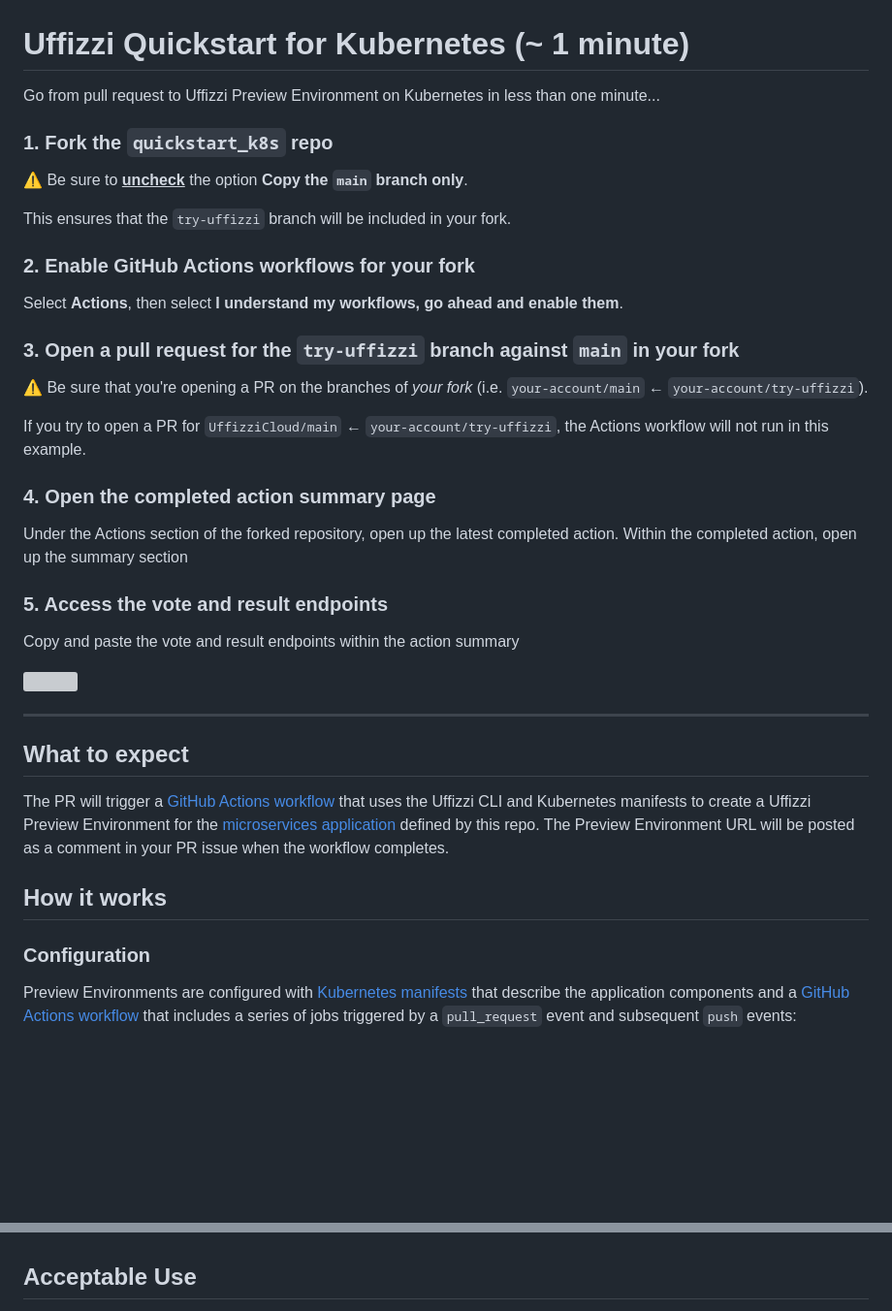
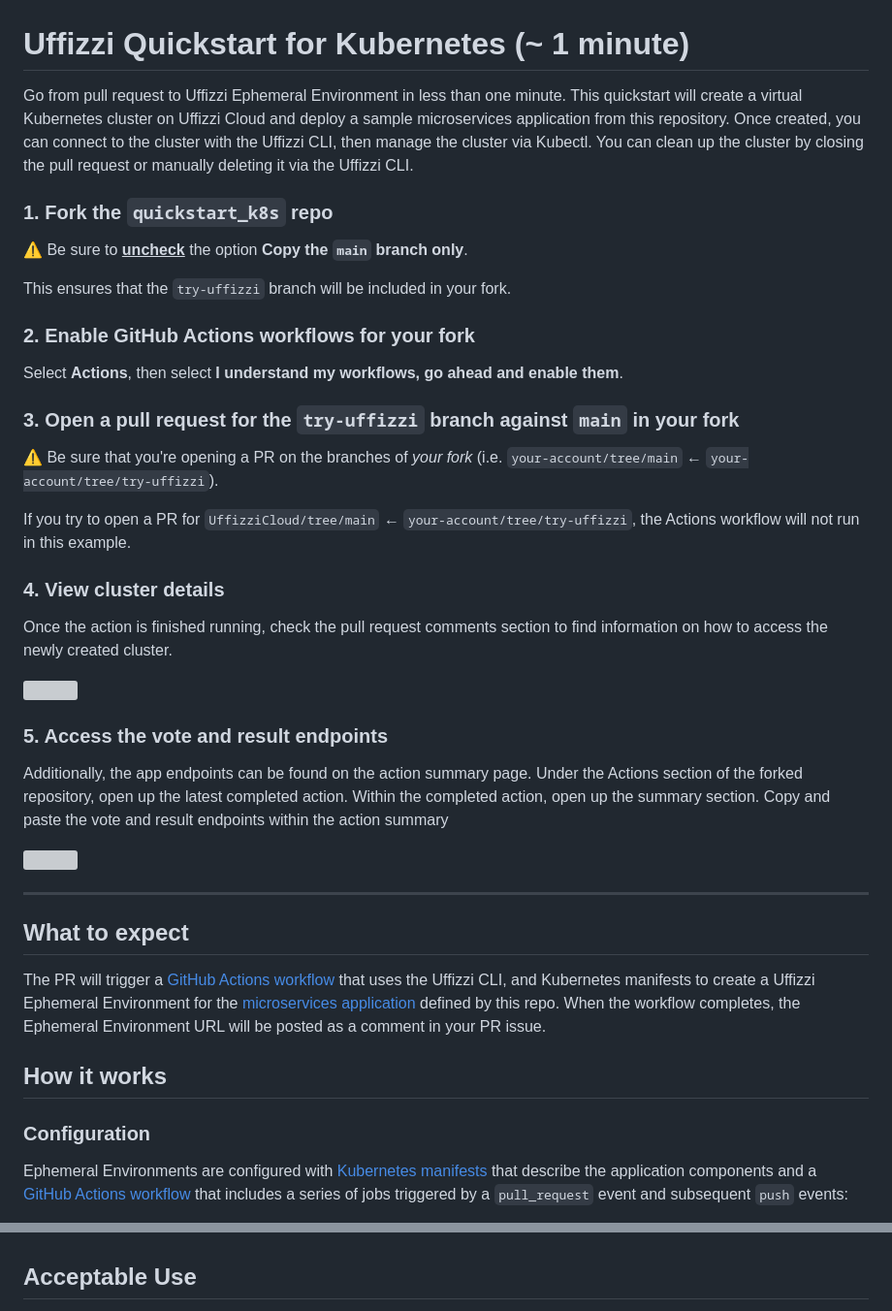
Before and after one commit to UffizziCloud/github-actions-example, a Markdown page: README.md, 2 parts joined by grey strips. Shown at 97% size. Drawn GitHub-style; blank space fills up the shorter version; grey boxes are pictures that could not be loaded.

```diff
--- a/README.md
+++ b/README.md
@@ -1,6 +1,6 @@
 # Uffizzi Quickstart for Kubernetes (~ 1 minute)
 
-Go from pull request to Uffizzi Preview Environment on Kubernetes in less than one minute...
+Go from pull request to Uffizzi Ephemeral Environment in less than one minute. This quickstart will create a virtual Kubernetes cluster on Uffizzi Cloud and deploy a sample microservices application from this repository. Once created, you can connect to the cluster with the Uffizzi CLI, then manage the cluster via Kubectl. You can clean up the cluster by closing the pull request or manually deleting it via the Uffizzi CLI.
 
 ### 1. Fork the `quickstart_k8s` repo
 
@@ -14,28 +14,29 @@ Select **Actions**, then select **I understand my workflows, go ahead and enable
 
 ### 3. Open a pull request for the `try-uffizzi` branch against `main` in your fork
 
-⚠️ Be sure that you're opening a PR on the branches of _your fork_ (i.e. `your-account/main` ← `your-account/try-uffizzi`).
+⚠️ Be sure that you're opening a PR on the branches of _your fork_ (i.e. `your-account/tree/main` ← `your-account/tree/try-uffizzi`).
 
-If you try to open a PR for `UffizziCloud/main` ← `your-account/try-uffizzi`, the Actions workflow will not run in this example.
+If you try to open a PR for `UffizziCloud/tree/main` ← `your-account/tree/try-uffizzi`, the Actions workflow will not run in this example.
 
-### 4. Open the completed action summary page
+### 4. View cluster details
+Once the action is finished running, check the pull request comments section to find information on how to access the newly created cluster.
 
-Under the Actions section of the forked repository, open up the latest completed action. Within the completed action, open up the summary section
+<img src="https://github.com/UffizziCloud/quickstart-k8s/blob/readme/images/comment.png" width="800">
 
 ### 5. Access the vote and result endpoints
 
-Copy and paste the vote and result endpoints within the action summary
+Additionally, the app endpoints can be found on the action summary page. Under the Actions section of the forked repository, open up the latest completed action. Within the completed action, open up the summary section. Copy and paste the vote and result endpoints within the action summary
 
 <img src="https://github.com/UffizziCloud/quickstart-k8s/blob/readme/images/quickstartss.png" width="800">
 
 ___
 ## What to expect
 
-The PR will trigger a [GitHub Actions workflow](.github/workflows/uffizzi-preview.yaml) that uses the Uffizzi CLI and Kubernetes manifests to create a Uffizzi Preview Environment for the [microservices application](#architecture-of-this-example-app) defined by this repo. The Preview Environment URL will be posted as a comment in your PR issue when the workflow completes.
+The PR will trigger a [GitHub Actions workflow](.github/workflows/uffizzi-cluster.yaml) that uses the Uffizzi CLI, and Kubernetes manifests to create a Uffizzi Ephemeral Environment for the [microservices application](#architecture-of-this-example-app) defined by this repo. When the workflow completes, the Ephemeral Environment URL will be posted as a comment in your PR issue.
 
 ## How it works
 
 ### Configuration
 
-Preview Environments are configured with [Kubernetes manifests](kustomization.yaml) that describe the application components and a [GitHub Actions workflow](.github/workflows/uffizzi-preview.yaml) that includes a series of jobs triggered by a `pull_request` event and subsequent `push` events:
+Ephemeral Environments are configured with [Kubernetes manifests](kustomization.yaml) that describe the application components and a [GitHub Actions workflow](.github/workflows/uffizzi-cluster.yaml) that includes a series of jobs triggered by a `pull_request` event and subsequent `push` events:
 
@@ -46,7 +47,7 @@ Preview Environments are configured with [Kubernetes manifests](kustomization.ya
 
 <!-- ### Uffizzi Cloud
 
-Running this workflow will create a [Uffizzi Cloud](https://uffizzi.com) account and project from your GitHub user and repo information, respectively. If you sign in to the [Uffizzi Dashboard](https://app.uffizzi.com/sign_in), you can view logs, password protect your Preview Environments, manage projects and team members, set role-based access controls, and configure single-sign-on (SSO).
+Running this workflow will create a [Uffizzi Cloud](https://uffizzi.com) account and project from your GitHub user and repo information, respectively. If you sign in to the [Uffizzi Dashboard](https://app.uffizzi.com/sign_in), you can view logs, password protect your Ephemeral Environments, manage projects and team members, set role-based access controls, and configure single-sign-on (SSO).
 
 Open-source projects preview for free on Uffizzi Cloud. All other accounts can subscribe to our Starter or Pro plans. See [our pricing](https://uffizzi.com/pricing) for details. If you're an open-source maintainer, you can request free access by sending an email to opensource@uffizzi.com. Alternatively, if you don't want to use Uffizzi Cloud, you can [install open-source Uffizzi](https://github.com/UffizziCloud/uffizzi_app/blob/develop/INSTALL.md) on your own Kubernetes cluster. -->
 
```
Also changed, not shown: other parts of README.md (+5 -5 lines).
